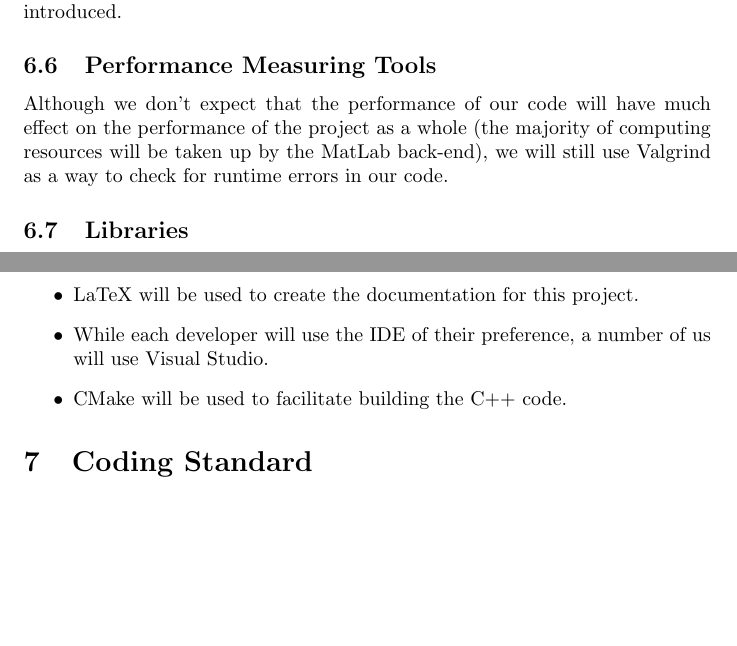
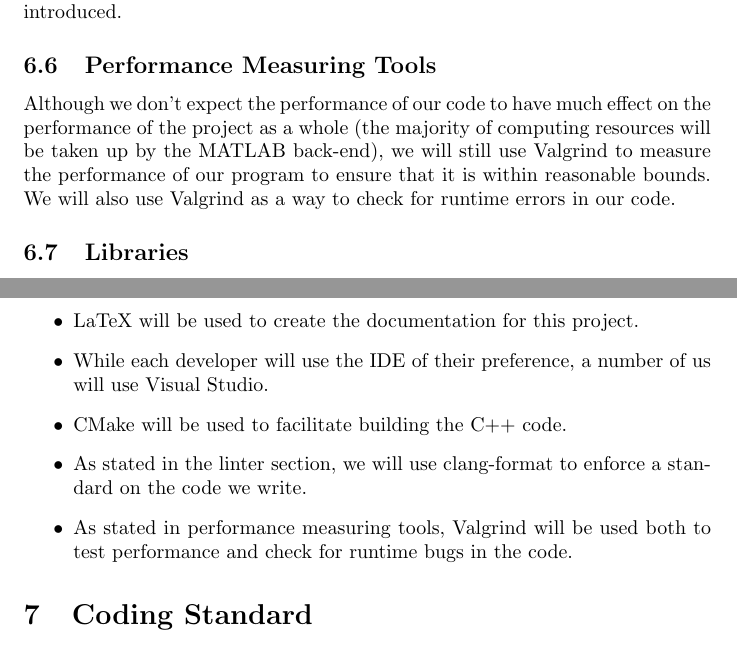
Before and after one commit to agentvv/MTOBridge, a LaTeX document (docs/DevelopmentPlan/DevelopmentPlan.tex): two parts of pages 4 and 5 of 6, joined at a grey line, cut so that both start at the same text, the shorter picture padded with empty space. Compiled offline with pdfLaTeX.

Commit message:
Small changes to performance measuring tools and tools section of dev plan.

```diff
--- a/docs/DevelopmentPlan/DevelopmentPlan.tex
+++ b/docs/DevelopmentPlan/DevelopmentPlan.tex
@@ -93,7 +93,8 @@ We will also automatically run pdflatex on uploaded .tex files so that the PDF v
 This testing will also include the use of Valgrind to check for any runtime bugs that may be introduced.
 
 \subsection{Performance Measuring Tools}
-Although we don't expect that the performance of our code will have much effect on the performance of the project as a whole (the majority of computing resources will be taken up by the MatLab back-end), we will still use Valgrind as a way to check for runtime errors in our code.
+Although we don't expect the performance of our code to have much effect on the performance of the project as a whole (the majority of computing resources will be taken up by the MATLAB back-end), we will still use Valgrind to measure the performance of our program to ensure that
+it is within reasonable bounds. We will also use Valgrind as a way to check for runtime errors in our code.
 
 \subsection{Libraries}
 A GUI framework called \href{https://www.qt.io/}{Qt} will be used.
@@ -113,6 +114,8 @@ We will use the following tools during our development:
 	\item LaTeX will be used to create the documentation for this project.
 	\item While each developer will use the IDE of their preference, a number of us will use Visual Studio.
 	\item CMake will be used to facilitate building the C++ code.
+	\item As stated in the linter section, we will use clang-format to enforce a standard on the code we write.
+	\item As stated in performance measuring tools, Valgrind will be used both to test performance and check for runtime bugs in the code.
 \end{itemize}
 
 \section{Coding Standard}
```
Also changed, not shown: docs/DevelopmentPlan/DevelopmentPlan.pdf.
